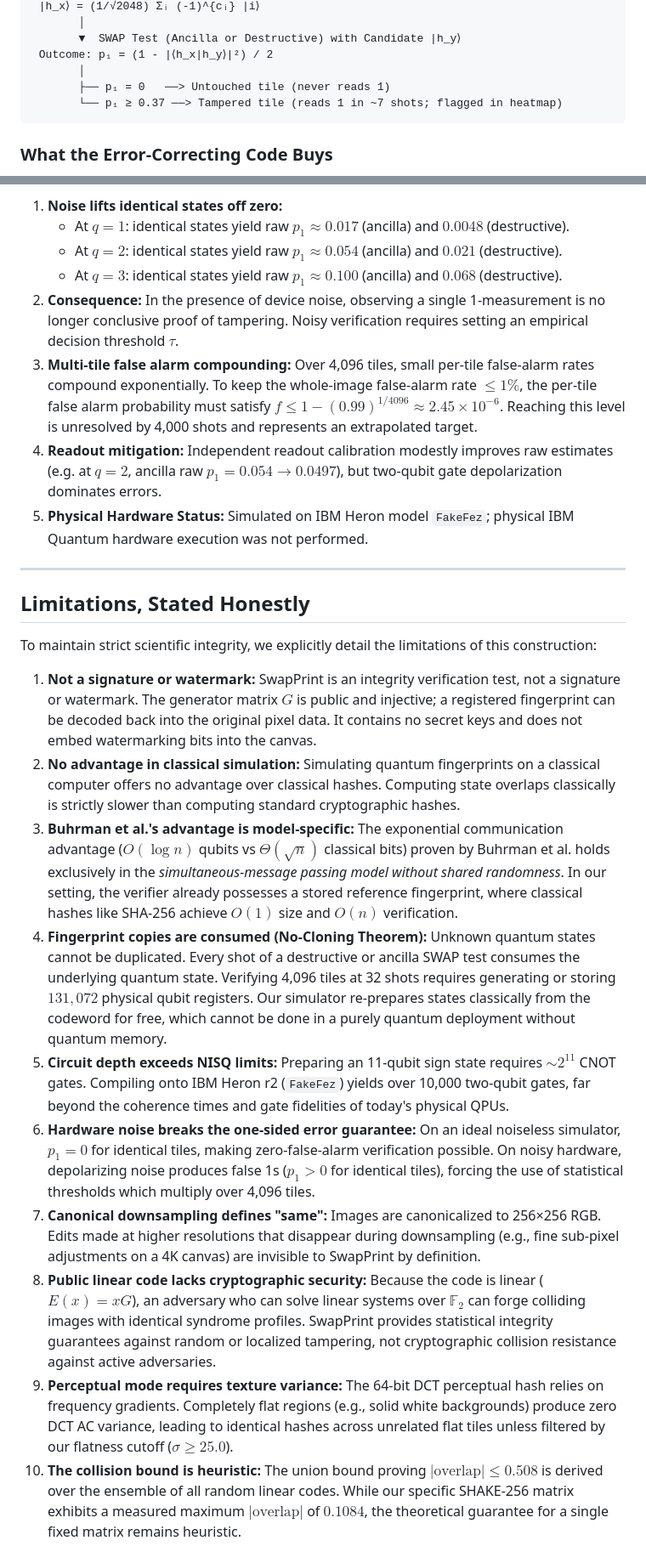
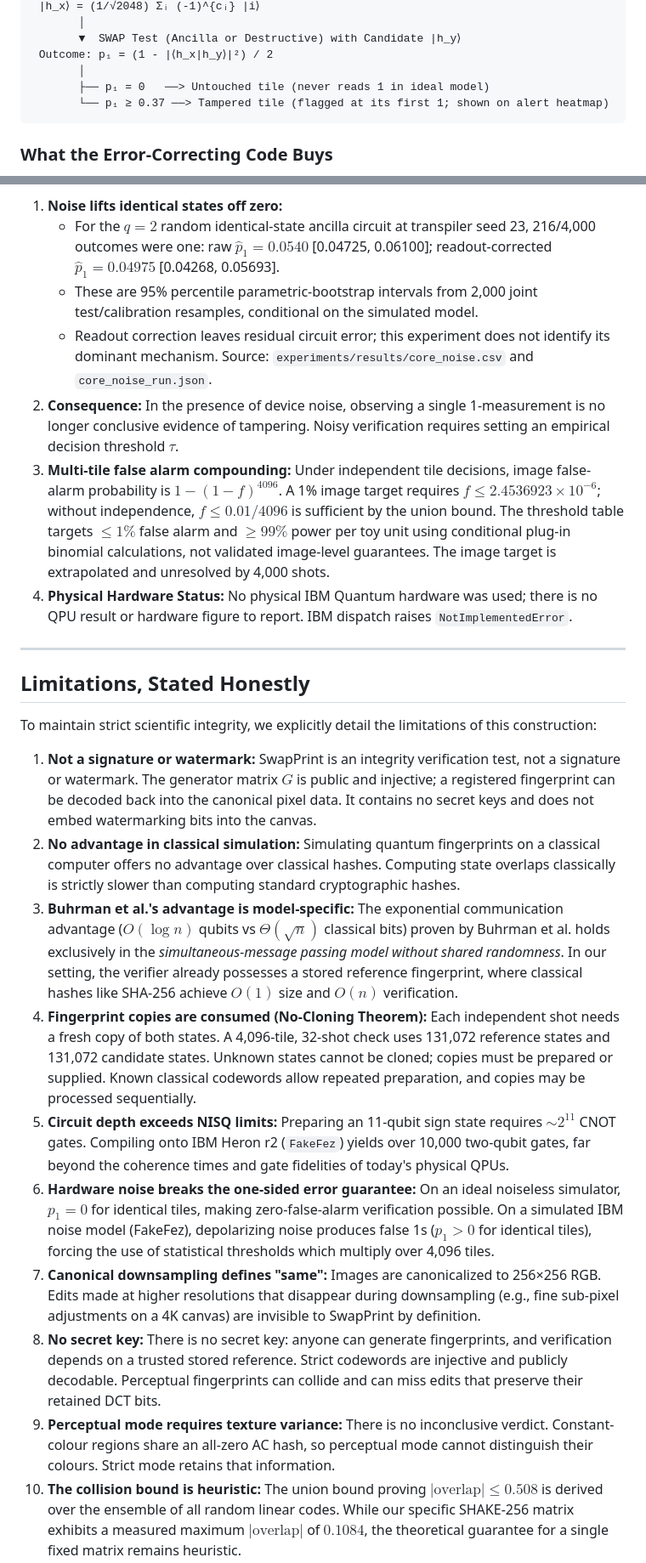
Before and after one commit to darshanrajagoli/qff_bits_sardines, a Markdown page: README.md, 2 parts joined by grey strips. Shown at 85% size. Drawn GitHub-style.

````diff
--- a/README.md
+++ b/README.md
@@ -76,8 +76,8 @@ Canonical Image (256×256 RGB)
        ▼  SWAP Test (Ancilla or Destructive) with Candidate |h_y⟩
  Outcome: p₁ = (1 - |⟨h_x|h_y⟩|²) / 2
        │
-       ├── p₁ = 0   ──> Untouched tile (never reads 1)
-       └── p₁ ≥ 0.37 ──> Tampered tile (reads 1 in ~7 shots; flagged in heatmap)
+       ├── p₁ = 0   ──> Untouched tile (never reads 1 in ideal model)
+       └── p₁ ≥ 0.37 ──> Tampered tile (flagged at its first 1; shown on alert heatmap)
 ```
 
 ### What the Error-Correcting Code Buys
@@ -212,11 +221,10 @@ We simulated toy states ($q = 1, 2, 3$) on Qiskit Aer equipped with the noise mo
 1. **Noise lifts identical states off zero:**
-   - At $q=1$: identical states yield raw $p_1 \approx 0.017$ (ancilla) and $0.0048$ (destructive).
-   - At $q=2$: identical states yield raw $p_1 \approx 0.054$ (ancilla) and $0.021$ (destructive).
-   - At $q=3$: identical states yield raw $p_1 \approx 0.100$ (ancilla) and $0.068$ (destructive).
-2. **Consequence:** In the presence of device noise, observing a single 1-measurement is no longer conclusive proof of tampering. Noisy verification requires setting an empirical decision threshold $\tau$.
-3. **Multi-tile false alarm compounding:** Over 4,096 tiles, small per-tile false-alarm rates compound exponentially. To keep the whole-image false-alarm rate $\le 1\%$, the per-tile false alarm probability must satisfy $f \le 1 - (0.99)^{1/4096} \approx 2.45 \times 10^{-6}$. Reaching this level is unresolved by 4,000 shots and represents an extrapolated target.
-4. **Readout mitigation:** Independent readout calibration modestly improves raw estimates (e.g. at $q=2$, ancilla raw $p_1 = 0.054 \to 0.0497$), but two-qubit gate depolarization dominates errors.
-5. **Physical Hardware Status:** Simulated on IBM Heron model `FakeFez`; physical IBM Quantum hardware execution was not performed.
+   - For the $q=2$ random identical-state ancilla circuit at transpiler seed 23, 216/4,000 outcomes were one: raw $\hat{p}_1=0.0540$ [0.04725, 0.06100]; readout-corrected $\hat{p}_1=0.04975$ [0.04268, 0.05693].
+   - These are 95% percentile parametric-bootstrap intervals from 2,000 joint test/calibration resamples, conditional on the simulated model.
+   - Readout correction leaves residual circuit error; this experiment does not identify its dominant mechanism. Source: `experiments/results/core_noise.csv` and `core_noise_run.json`.
+2. **Consequence:** In the presence of device noise, observing a single 1-measurement is no longer conclusive evidence of tampering. Noisy verification requires setting an empirical decision threshold $\tau$.
+3. **Multi-tile false alarm compounding:** Under independent tile decisions, image false-alarm probability is $1-(1-f)^{4096}$. A 1% image target requires $f \le 2.4536923 \times 10^{-6}$; without independence, $f \le 0.01/4096$ is sufficient by the union bound. The threshold table targets $\le 1\%$ false alarm and $\ge 99\%$ power per toy unit using conditional plug-in binomial calculations, not validated image-level guarantees. The image target is extrapolated and unresolved by 4,000 shots.
+4. **Physical Hardware Status:** No physical IBM Quantum hardware was used; there is no QPU result or hardware figure to report. IBM dispatch raises `NotImplementedError`.
 
 ---
 
@@ -224,13 +232,13 @@ We simulated toy states ($q = 1, 2, 3$) on Qiskit Aer equipped with the noise mo
 
 To maintain strict scientific integrity, we explicitly detail the limitations of this construction:
 
-1. **Not a signature or watermark:** SwapPrint is an integrity verification test, not a signature or watermark. The generator matrix $G$ is public and injective; a registered fingerprint can be decoded back into the original pixel data. It contains no secret keys and does not embed watermarking bits into the canvas.
+1. **Not a signature or watermark:** SwapPrint is an integrity verification test, not a signature or watermark. The generator matrix $G$ is public and injective; a registered fingerprint can be decoded back into the canonical pixel data. It contains no secret keys and does not embed watermarking bits into the canvas.
 2. **No advantage in classical simulation:** Simulating quantum fingerprints on a classical computer offers no advantage over classical hashes. Computing state overlaps classically is strictly slower than computing standard cryptographic hashes.
 3. **Buhrman et al.'s advantage is model-specific:** The exponential communication advantage ($O(\log n)$ qubits vs $\Theta(\sqrt{n})$ classical bits) proven by Buhrman et al. holds exclusively in the *simultaneous-message passing model without shared randomness*. In our setting, the verifier already possesses a stored reference fingerprint, where classical hashes like SHA-256 achieve $O(1)$ size and $O(n)$ verification.
-4. **Fingerprint copies are consumed (No-Cloning Theorem):** Unknown quantum states cannot be duplicated. Every shot of a destructive or ancilla SWAP test consumes the underlying quantum state. Verifying 4,096 tiles at 32 shots requires generating or storing $131,072$ physical qubit registers. Our simulator re-prepares states classically from the codeword for free, which cannot be done in a purely quantum deployment without quantum memory.
+4. **Fingerprint copies are consumed (No-Cloning Theorem):** Each independent shot needs a fresh copy of both states. A 4,096-tile, 32-shot check uses 131,072 reference states and 131,072 candidate states. Unknown states cannot be cloned; copies must be prepared or supplied. Known classical codewords allow repeated preparation, and copies may be processed sequentially.
 5. **Circuit depth exceeds NISQ limits:** Preparing an 11-qubit sign state requires $\sim 2^{11}$ CNOT gates. Compiling onto IBM Heron r2 (`FakeFez`) yields over 10,000 two-qubit gates, far beyond the coherence times and gate fidelities of today's physical QPUs.
-6. **Hardware noise breaks the one-sided error guarantee:** On an ideal noiseless simulator, $p_1 = 0$ for identical tiles, making zero-false-alarm verification possible. On noisy hardware, depolarizing noise produces false 1s ($p_1 > 0$ for identical tiles), forcing the use of statistical thresholds which multiply over 4,096 tiles.
+6. **Hardware noise breaks the one-sided error guarantee:** On an ideal noiseless simulator, $p_1 = 0$ for identical tiles, making zero-false-alarm verification possible. On a simulated IBM noise model (FakeFez), depolarizing noise produces false 1s ($p_1 > 0$ for identical tiles), forcing the use of statistical thresholds which multiply over 4,096 tiles.
 7. **Canonical downsampling defines "same":** Images are canonicalized to 256×256 RGB. Edits made at higher resolutions that disappear during downsampling (e.g., fine sub-pixel adjustments on a 4K canvas) are invisible to SwapPrint by definition.
-8. **Public linear code lacks cryptographic security:** Because the code is linear ($E(x) = xG$), an adversary who can solve linear systems over $\mathbb{F}_2$ can forge colliding images with identical syndrome profiles. SwapPrint provides statistical integrity guarantees against random or localized tampering, not cryptographic collision resistance against active adversaries.
-9. **Perceptual mode requires texture variance:** The 64-bit DCT perceptual hash relies on frequency gradients. Completely flat regions (e.g., solid white backgrounds) produce zero DCT AC variance, leading to identical hashes across unrelated flat tiles unless filtered by our flatness cutoff ($\sigma \ge 25.0$).
+8. **No secret key:** There is no secret key: anyone can generate fingerprints, and verification depends on a trusted stored reference. Strict codewords are injective and publicly decodable. Perceptual fingerprints can collide and can miss edits that preserve their retained DCT bits.
+9. **Perceptual mode requires texture variance:** There is no inconclusive verdict. Constant-colour regions share an all-zero AC hash, so perceptual mode cannot distinguish their colours. Strict mode retains that information.
 10. **The collision bound is heuristic:** The union bound proving $|\text{overlap}| \le 0.508$ is derived over the ensemble of all random linear codes. While our specific SHAKE-256 matrix exhibits a measured maximum $|\text{overlap}|$ of $0.1084$, the theoretical guarantee for a single fixed matrix remains heuristic.
````
Also changed, not shown: other parts of README.md (+90 -76 lines), docs/DEMO_SCRIPT.md (+14 -14 lines), experiments/figures/baseline_table.md (+9 -9 lines), experiments/figures/collisions.png, experiments/figures/detection_vs_shots.png, experiments/figures/encodings_shots_needed.png, experiments/figures/perceptual_roc.png, 10 other files.
